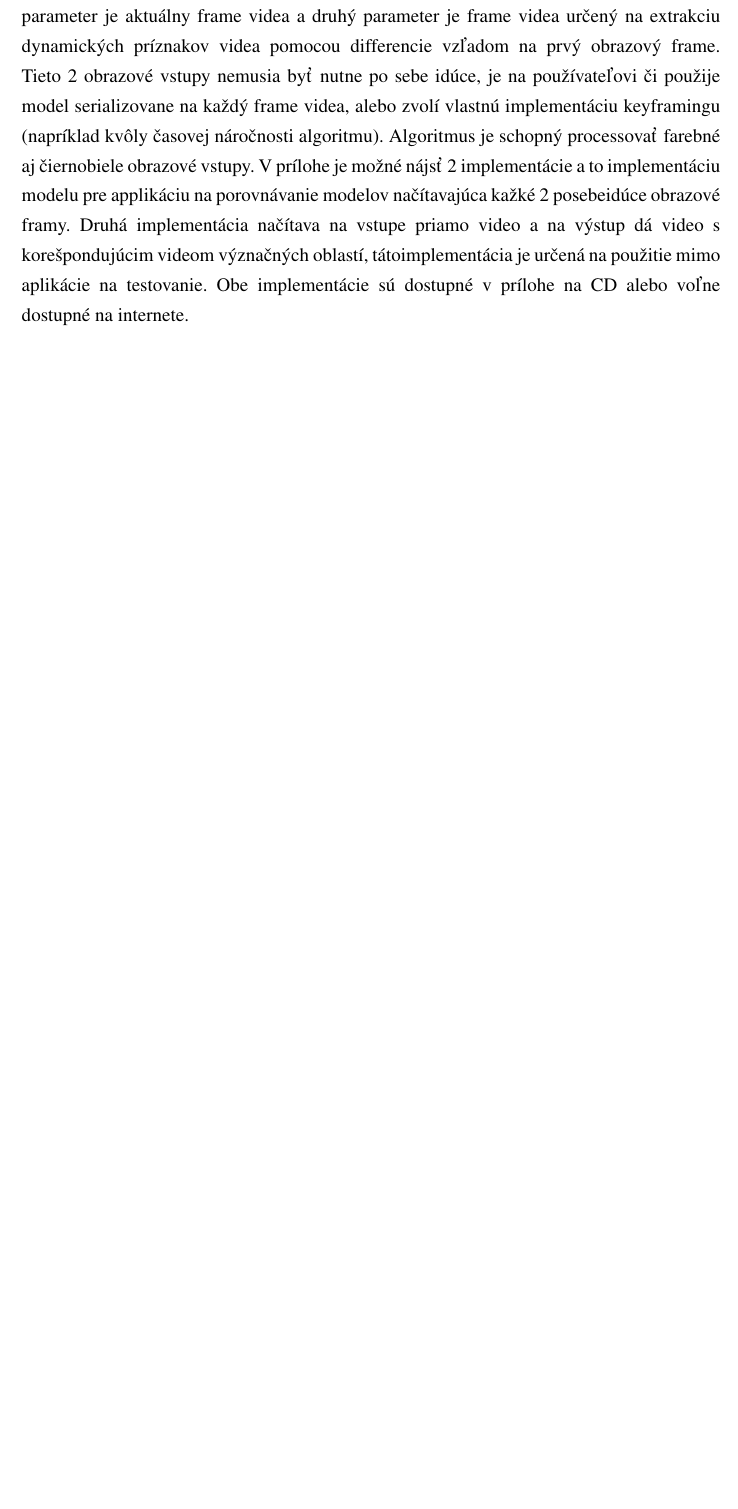
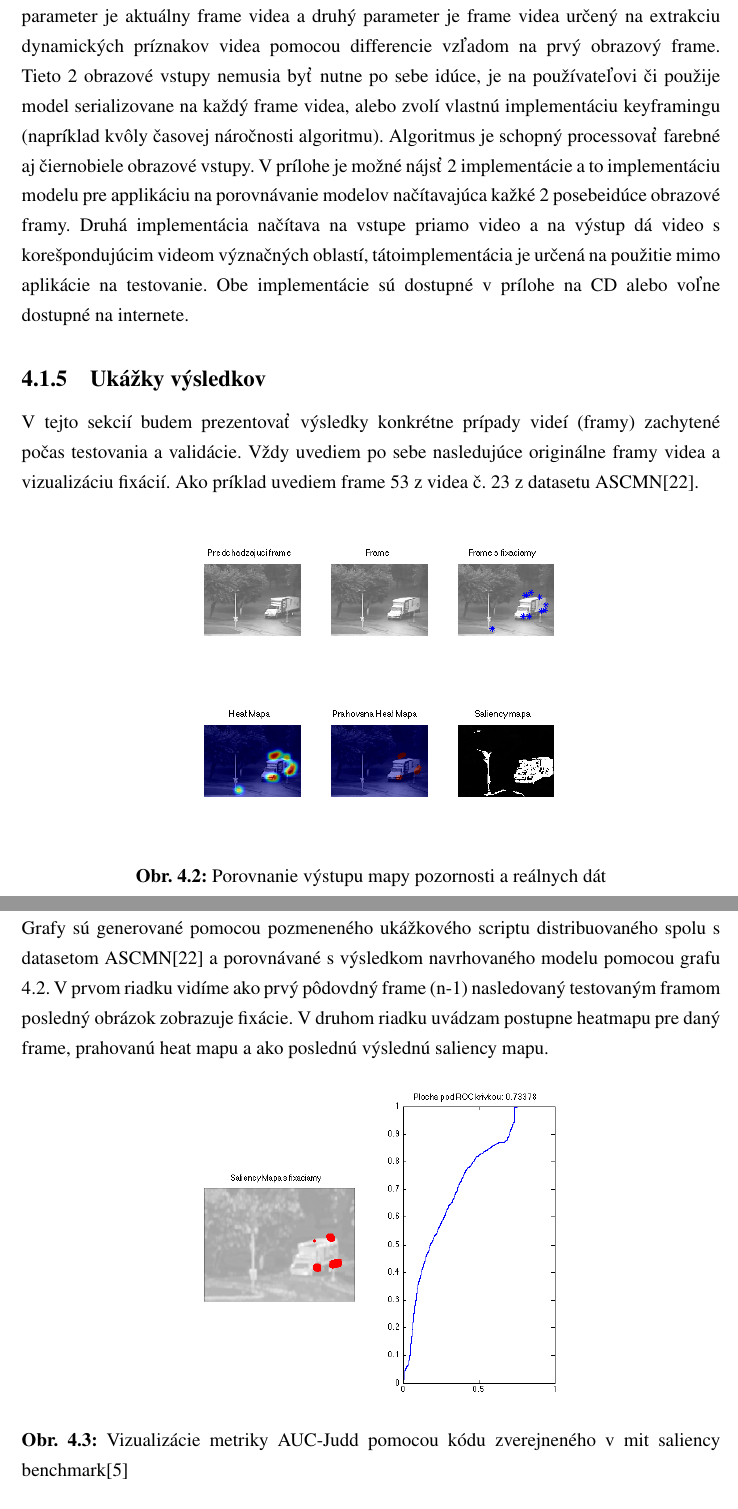
Before and after one commit to kuchy/diploma, a LaTeX thesis (draft/main.tex, which reads draft/04_implementacia.tex): part of page 31 of 52 before the commit and two parts of pages 31 and 32 of 52 after it, the two joined at a grey line, cut so that both start at the same text, the shorter picture padded with empty space. The pictures show the PDF file draft/main.pdf that the author committed with the source.

Commit message:
Adding section with examples of suggested model.

```diff
--- a/draft/04_implementacia.tex
+++ b/draft/04_implementacia.tex
@@ -122,3 +122,25 @@ Algoritmus je schopný processovať farebné aj čiernobiele obrazové vstupy.
 V prílohe je možné nájsť 2 implementácie a to implementáciu modelu pre applikáciu na porovnávanie modelov načítavajúca kažké 2 posebeidúce obrazové framy.
 Druhá implementácia načítava na vstupe priamo video a na výstup dá video s korešpondujúcim videom význačných oblastí, tátoimplementácia je určená na použitie mimo aplikácie na testovanie.
 Obe implementácie sú dostupné v prílohe na CD alebo voľne dostupné na internete.
+
+\subsection{Ukážky výsledkov}
+V tejto sekcií budem prezentovať výsledky konkrétne prípady videí (framy) zachytené počas testovania a validácie.
+Vždy uvediem po sebe nasledujúce originálne framy videa a vizualizáciu fixácií. Ako príklad uvediem frame 53 z videa č. 23 z datasetu ASCMN\cite{accv}.
+\begin{figure}[H]
+  \centering
+  \includegraphics[width=10cm]{pics/ACCV-23-54-compare.png}
+  \caption{Porovnanie výstupu mapy pozornosti a reálnych dát}
+  \label{fig:ASCMN-53-23}
+  \vspace{10mm}
+\end{figure}
+Grafy sú generované pomocou pozmeneného ukážkového scriptu distribuovaného spolu s datasetom ASCMN\cite{accv} a porovnávané s výsledkom navrhovaného modelu pomocou grafu \ref{fig:ASCMN-53-23}.
+V prvom riadku vidíme ako prvý pôdovdný frame (n-1) nasledovaný testovaným framom posledný obrázok zobrazuje fixácie.
+V druhom riadku uvádzam postupne heatmapu pre daný frame, prahovanú heat mapu a ako poslednú výslednú saliency mapu.
+
+\begin{figure}[H]
+  \centering
+  \includegraphics[width=10cm]{pics/ACCV-23-54-AUC_Judd.png}
+  \caption{Vizualizácie metriky AUC-Judd pomocou kódu zverejneného v mit saliency benchmark\cite{mit-saliency-benchmark}}
+  \label{fig:ASCMN-53-23-AUC}
+  \vspace{10mm}
+\end{figure}
@@ -124,0 +155,9 @@ Obe implementácie sú dostupné v prílohe na CD alebo voľne dostupné na inte
+Ako príklad uvediem frame č.80 z videa č. 10 z datasetu coutrot #1.
+
+\begin{figure}[H]
+  \centering
+  \includegraphics[width=10cm]{pics/bad-compare.png}
+  \caption{Porovnanie výstupu mapy pozornosti a reálnych dát}}
+  \label{fig:coutrot-bad}
+  \vspace{10mm}
+\end{figure}
```
Also changed, not shown: draft/02_prehlad.tex (+5 -5 lines), draft/main.pdf, draft/pics/ACCV-23-54-AUC_Judd.png (added), draft/pics/ACCV-23-54-compare.png (added), draft/pics/bad-compare.png (added), draft/04_implementacia.tex (23 more changed lines), 1 other file.
